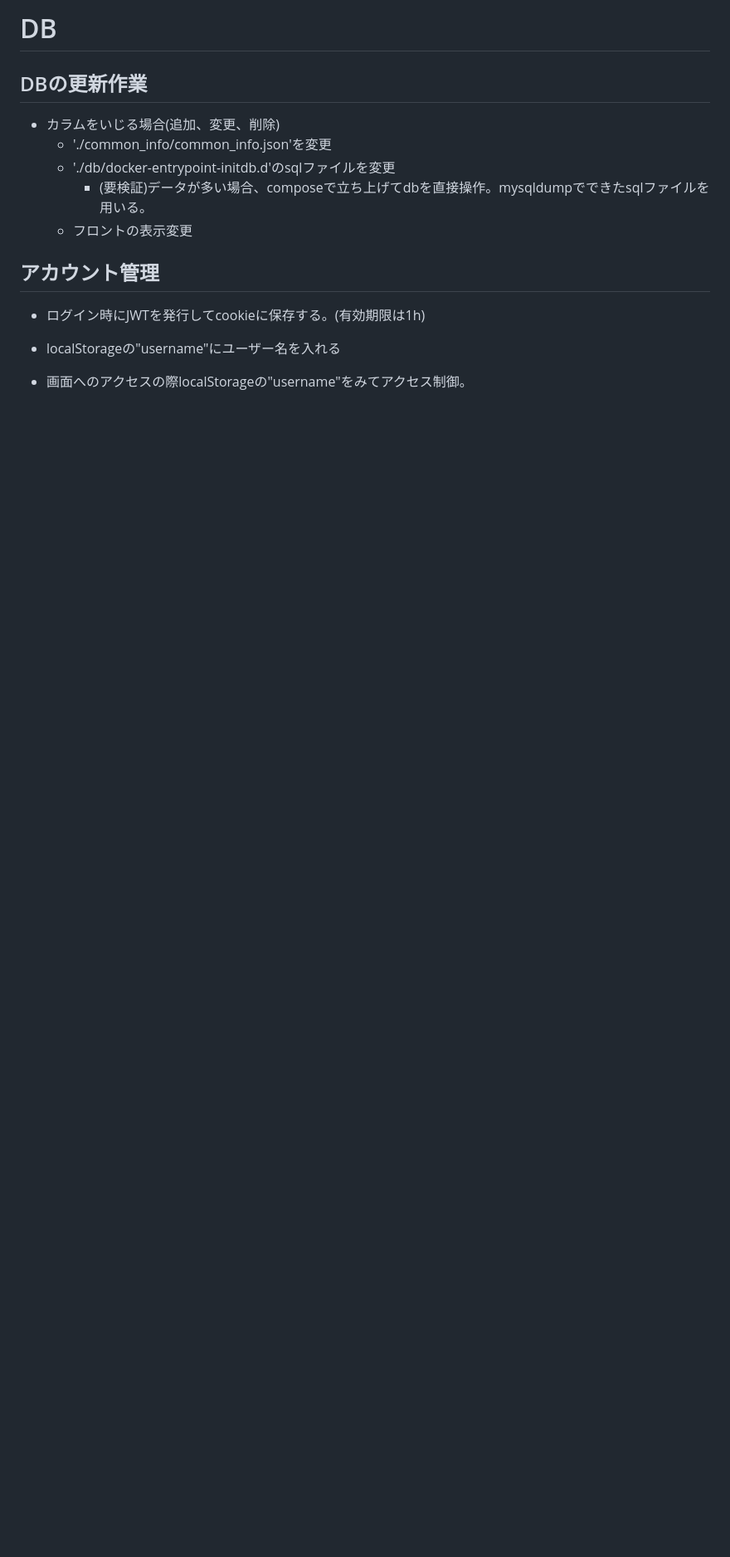
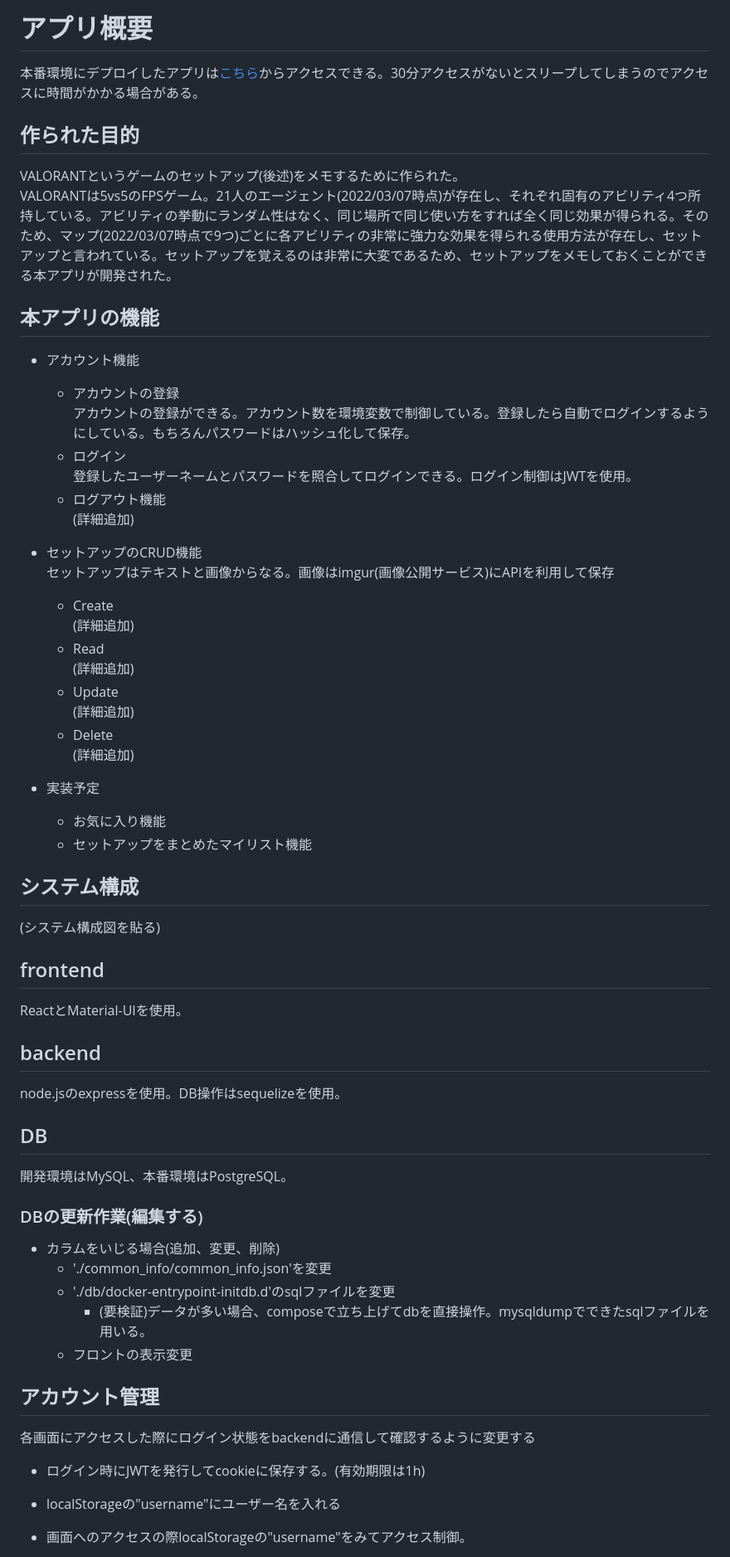
Before and after one commit to kunidesuyo/valomemo, a Markdown page: README.md, the part around one of its changes. Shown at 83% size. Rendered like a GitHub page; blank space fills up the shorter version.

Commit message:
アウトラインを作成

```diff
--- a/README.md
+++ b/README.md
@@ -1,5 +1,45 @@
-# DB
-## DBの更新作業
+# アプリ概要
+本番環境にデプロイしたアプリは[こちら](https://valomemo.onrender.com/)からアクセスできる。30分アクセスがないとスリープしてしまうのでアクセスに時間がかかる場合がある。
+## 作られた目的
+VALORANTというゲームのセットアップ(後述)をメモするために作られた。
+VALORANTは5vs5のFPSゲーム。21人のエージェント(2022/03/07時点)が存在し、それぞれ固有のアビリティ4つ所持している。アビリティの挙動にランダム性はなく、同じ場所で同じ使い方をすれば全く同じ効果が得られる。そのため、マップ(2022/03/07時点で9つ)ごとに各アビリティの非常に強力な効果を得られる使用方法が存在し、セットアップと言われている。セットアップを覚えるのは非常に大変であるため、セットアップをメモしておくことができる本アプリが開発された。
+
+## 本アプリの機能
+- アカウント機能
+  - アカウントの登録
+    アカウントの登録ができる。アカウント数を環境変数で制御している。登録したら自動でログインするようにしている。もちろんパスワードはハッシュ化して保存。
+  - ログイン
+    登録したユーザーネームとパスワードを照合してログインできる。ログイン制御はJWTを使用。
+  - ログアウト機能
+(詳細追加)
+
+
+- セットアップのCRUD機能
+セットアップはテキストと画像からなる。画像はimgur(画像公開サービス)にAPIを利用して保存
+  - Create
+  (詳細追加)
+  - Read
+  (詳細追加)
+  - Update
+  (詳細追加)
+  - Delete
+  (詳細追加)
+
+- 実装予定
+  - お気に入り機能
+  - セットアップをまとめたマイリスト機能
+
+
+## システム構成
+(システム構成図を貼る)
+
+## frontend
+ReactとMaterial-UIを使用。
+## backend
+node.jsのexpressを使用。DB操作はsequelizeを使用。
+## DB
+開発環境はMySQL、本番環境はPostgreSQL。
+### DBの更新作業(編集する)
 - カラムをいじる場合(追加、変更、削除)
   - './common_info/common_info.json'を変更
   - './db/docker-entrypoint-initdb.d'のsqlファイルを変更
@@ -7,6 +47,8 @@
   - フロントの表示変更
 
 ## アカウント管理
+各画面にアクセスした際にログイン状態をbackendに通信して確認するように変更する
+
 - ログイン時にJWTを発行してcookieに保存する。(有効期限は1h)
 - localStorageの"username"にユーザー名を入れる
 
```
Also changed, not shown: other parts of README.md (+12 -1 lines).
